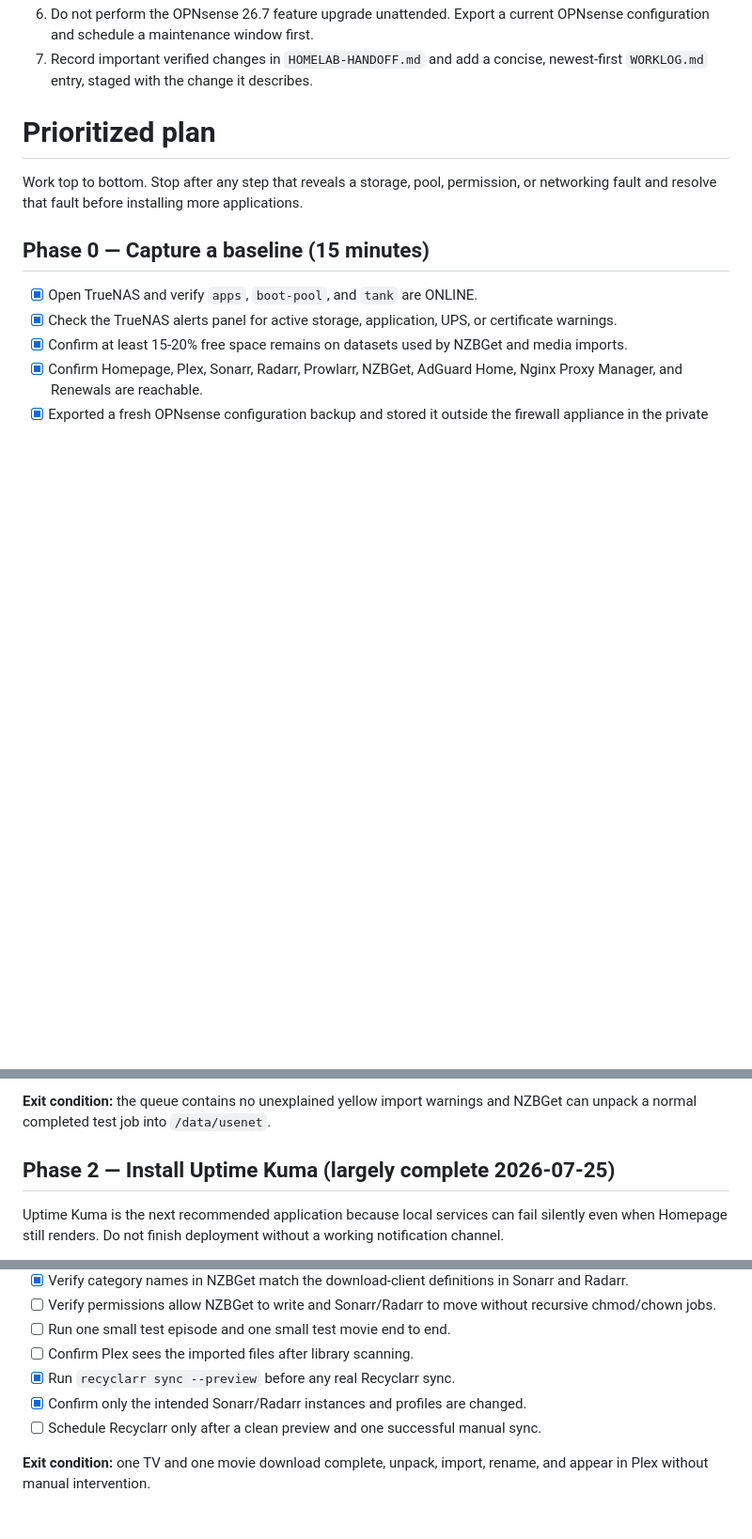
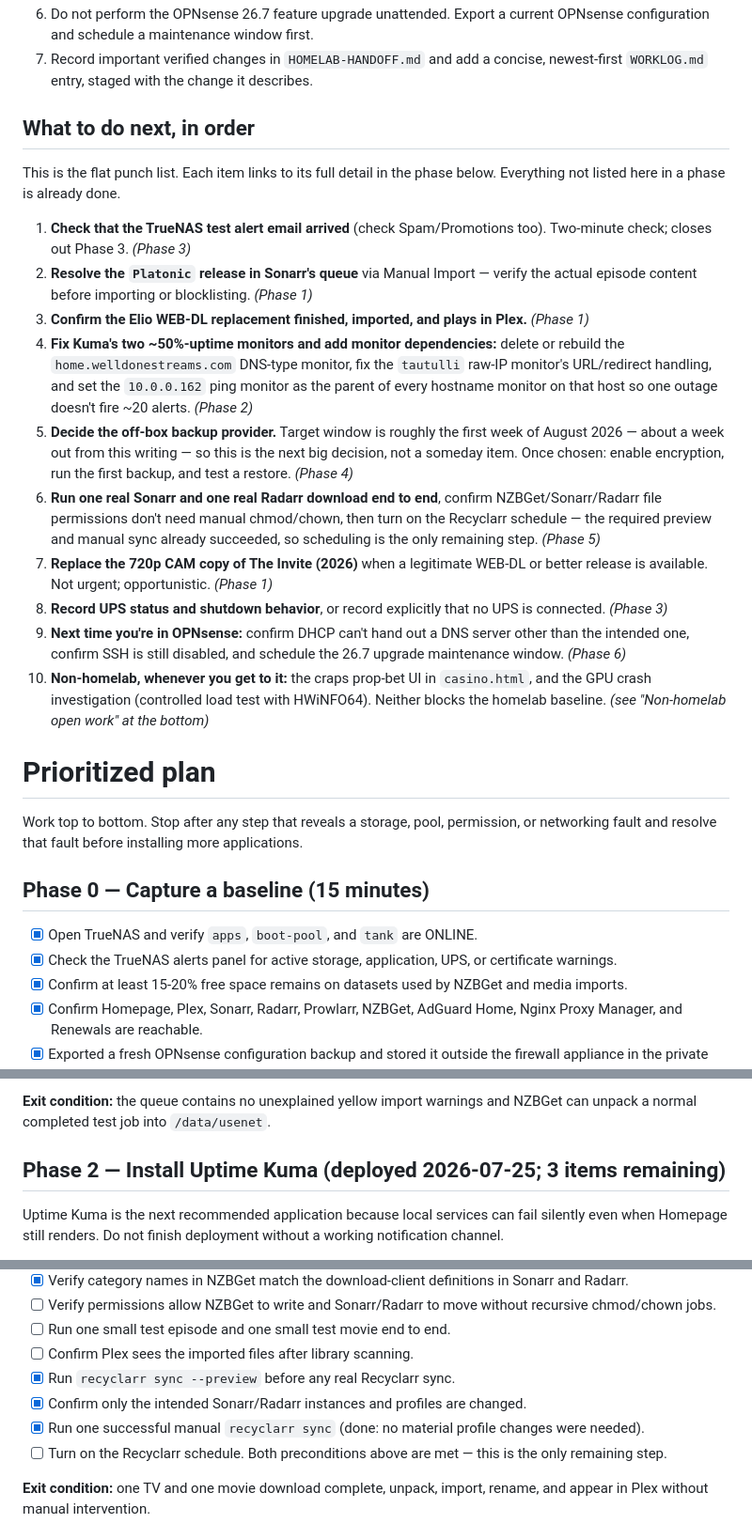
Before and after one commit to welldonestreams/welldonestreams, a Markdown page: HOMELAB-GAMEPLAN.md, 3 parts joined by grey strips. Shown at 94% size. GitHub-like rendering; blank space fills up the shorter version.

Commit message:
Docs: restructure HOMELAB-GAMEPLAN.md around a single prioritized next-steps list
Add a "What to do next, in order" section so the user has one flat,
priority-ordered punch list instead of scanning every phase for open
checkboxes. Also fix the Phase 5 Recyclarr item, which still described
the manual-sync precondition as unmet even though HOMELAB-HANDOFF.md
already records it succeeded.

Co-Authored-By: Claude Sonnet 5 <noreply@anthropic.com>

```diff
--- a/HOMELAB-GAMEPLAN.md
+++ b/HOMELAB-GAMEPLAN.md
@@ -60,6 +60,44 @@ secrets — both `welldonestreams` and `welldonestreams-worker` are public.
    OPNsense configuration and schedule a maintenance window first.
 7. Record important verified changes in `HOMELAB-HANDOFF.md` and add a concise,
    newest-first `WORKLOG.md` entry, staged with the change it describes.
+
+## What to do next, in order
+
+This is the flat punch list. Each item links to its full detail in the phase
+below. Everything not listed here in a phase is already done.
+
+1. **Check that the TrueNAS test alert email arrived** (check Spam/Promotions
+   too). Two-minute check; closes out Phase 3. *(Phase 3)*
+2. **Resolve the `Platonic` release in Sonarr's queue** via Manual Import —
+   verify the actual episode content before importing or blocklisting.
+   *(Phase 1)*
+3. **Confirm the Elio WEB-DL replacement finished, imported, and plays in
+   Plex.** *(Phase 1)*
+4. **Fix Kuma's two ~50%-uptime monitors and add monitor dependencies:**
+   delete or rebuild the `home.welldonestreams.com` DNS-type monitor, fix the
+   `tautulli` raw-IP monitor's URL/redirect handling, and set the
+   `10.0.0.162` ping monitor as the parent of every hostname monitor on that
+   host so one outage doesn't fire ~20 alerts. *(Phase 2)*
+5. **Decide the off-box backup provider.** Target window is roughly the first
+   week of August 2026 — about a week out from this writing — so this is the
+   next big decision, not a someday item. Once chosen: enable encryption, run
+   the first backup, and test a restore. *(Phase 4)*
+6. **Run one real Sonarr and one real Radarr download end to end**, confirm
+   NZBGet/Sonarr/Radarr file permissions don't need manual chmod/chown, then
+   turn on the Recyclarr schedule — the required preview and manual sync
+   already succeeded, so scheduling is the only remaining step. *(Phase 5)*
+7. **Replace the 720p CAM copy of The Invite (2026)** when a legitimate
+   WEB-DL or better release is available. Not urgent; opportunistic. *(Phase
+   1)*
+8. **Record UPS status and shutdown behavior**, or record explicitly that no
+   UPS is connected. *(Phase 3)*
+9. **Next time you're in OPNsense:** confirm DHCP can't hand out a
+   DNS server other than the intended one, confirm SSH is still disabled, and
+   schedule the 26.7 upgrade maintenance window. *(Phase 6)*
+10. **Non-homelab, whenever you get to it:** the craps prop-bet UI in
+    `casino.html`, and the GPU crash investigation (controlled load test with
+    HWiNFO64). Neither blocks the homelab baseline. *(see "Non-homelab open
+    work" at the bottom)*
 
 # Prioritized plan
 
@@ -124,7 +162,7 @@ Treat this as suspicious even though episode titles may look plausible.
 **Exit condition:** the queue contains no unexplained yellow import warnings and
 NZBGet can unpack a normal completed test job into `/data/usenet`.
 
-## Phase 2 — Install Uptime Kuma (largely complete 2026-07-25)
+## Phase 2 — Install Uptime Kuma (deployed 2026-07-25; 3 items remaining)
 
 Uptime Kuma is the next recommended application because local services can fail
 silently even when Homepage still renders. Do not finish deployment without a
@@ -303,8 +341,10 @@ Prioritize irreplaceable and configuration data, not replaceable media:
 - [ ] Confirm Plex sees the imported files after library scanning.
 - [x] Run `recyclarr sync --preview` before any real Recyclarr sync.
 - [x] Confirm only the intended Sonarr/Radarr instances and profiles are changed.
-- [ ] Schedule Recyclarr only after a clean preview and one successful manual
-      sync.
+- [x] Run one successful manual `recyclarr sync` (done: no material profile
+      changes were needed).
+- [ ] Turn on the Recyclarr schedule. Both preconditions above are met — this
+      is the only remaining step.
 
 **Exit condition:** one TV and one movie download complete, unpack, import,
 rename, and appear in Plex without manual intervention.
```
Also changed, not shown: WORKLOG.md (+12 -0 lines).
